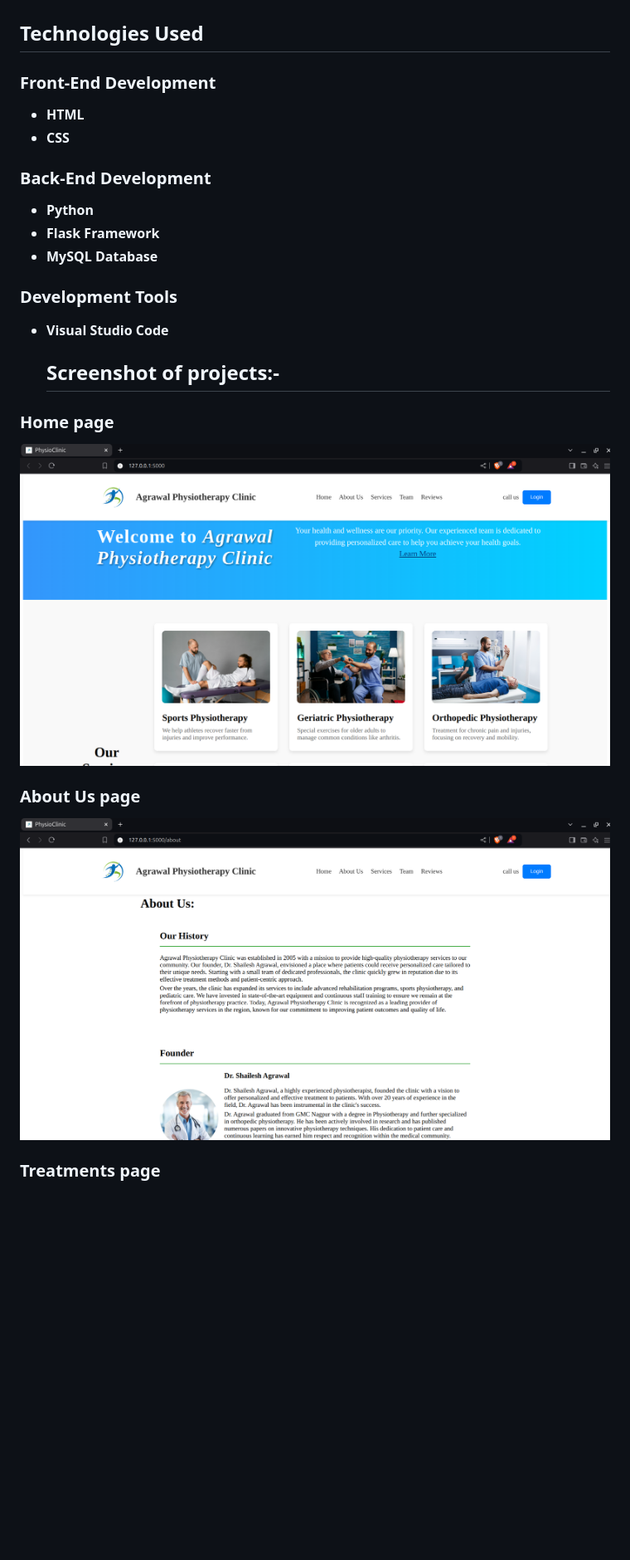
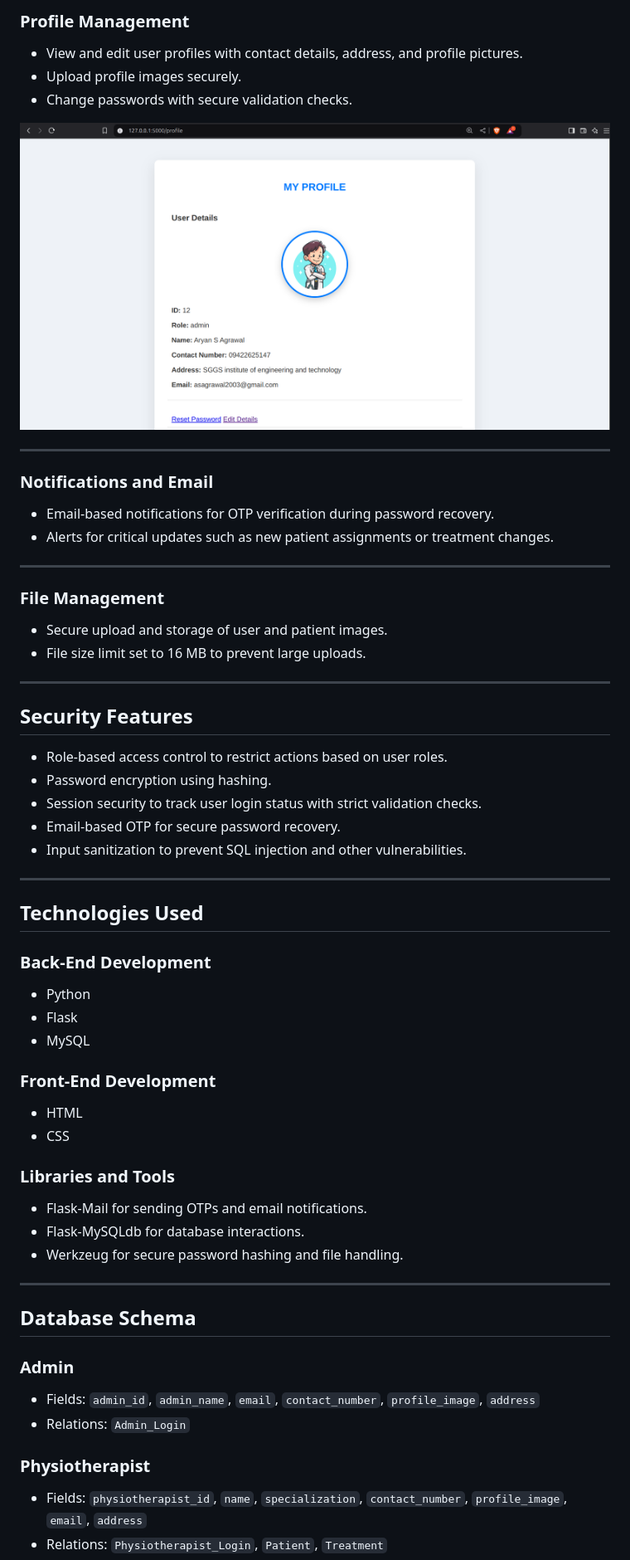
Before and after one commit to aryanshailech/Physiotherapy-Clinic-Web-Application, a Markdown page: README.md, the part around one of its changes. Shown at 83% size. Rendered like a GitHub page; blank space fills up the shorter version.

```diff
--- a/README.md
+++ b/README.md
@@ -26,24 +71,58 @@ Welcome to the **Agrawal Physiotherapy Clinic** web application! This platform i
+### Profile Management
+- View and edit user profiles with contact details, address, and profile pictures.
+- Upload profile images securely.
+- Change passwords with secure validation checks.
+
+![Profile Section](https://github.com/aryanshailech/Physiotherapy-Clinic-Web-Application/blob/main/Readme_img/profile.png)
+
+---
+
+### Notifications and Email
+- Email-based notifications for OTP verification during password recovery.
+- Alerts for critical updates such as new patient assignments or treatment changes.
+
+---
+
+### File Management
+- Secure upload and storage of user and patient images.
+- File size limit set to 16 MB to prevent large uploads.
+
+---
+
+## Security Features
+- Role-based access control to restrict actions based on user roles.
+- Password encryption using hashing.
+- Session security to track user login status with strict validation checks.
+- Email-based OTP for secure password recovery.
+- Input sanitization to prevent SQL injection and other vulnerabilities.
+
+---
 
 ## Technologies Used
 
+### Back-End Development
+- Python
+- Flask
+- MySQL
+
 ### Front-End Development
-- **HTML**
-- **CSS**
+- HTML
+- CSS
 
-### Back-End Development
-- **Python**
-- **Flask Framework**
-- **MySQL Database**
+### Libraries and Tools
+- Flask-Mail for sending OTPs and email notifications.
+- Flask-MySQLdb for database interactions.
+- Werkzeug for secure password hashing and file handling.
 
-### Development Tools
-- **Visual Studio Code**
+---
 
-  ## Screenshot of projects:-
-### Home page
-![Home-Page](https://github.com/aryanshailech/Physiotherapy-Clinic-Web-Application/blob/main/Readme_img/home%20page.png)
+## Database Schema
 
-### About Us page
-![about us](https://github.com/aryanshailech/Physiotherapy-Clinic-Web-Application/blob/main/Readme_img/about%20us.png)
+### Admin
+- Fields: `admin_id`, `admin_name`, `email`, `contact_number`, `profile_image`, `address`
+- Relations: `Admin_Login`
 
-### Treatments page
+### Physiotherapist
+- Fields: `physiotherapist_id`, `name`, `specialization`, `contact_number`, `profile_image`, `email`, `address`
+- Relations: `Physiotherapist_Login`, `Patient`, `Treatment`
 
```
Also changed, not shown: other parts of README.md (+91 -44 lines).
